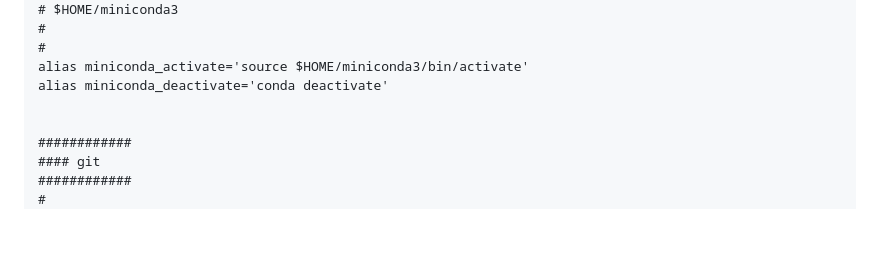
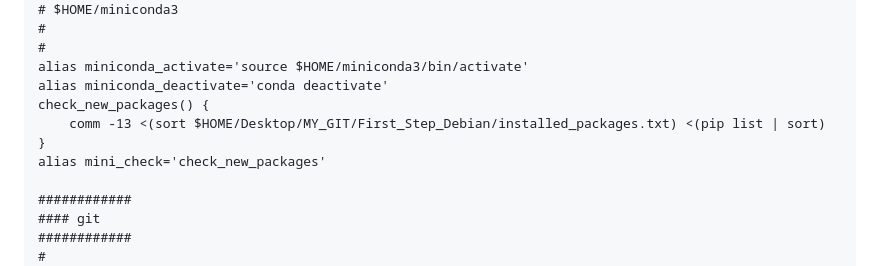
Before and after one commit to Tpj-root/First_Step_Debian, a Markdown page: README.md, the part around the change. Rendered like a GitHub page; blank space fills up the shorter version.

Commit message:
And Here We Go

```diff
--- a/README.md
+++ b/README.md
@@ -241,7 +241,10 @@ alias pyhttp='python3 -m http.server 8000'
 #
 alias miniconda_activate='source $HOME/miniconda3/bin/activate'
 alias miniconda_deactivate='conda deactivate'
-
+check_new_packages() {
+    comm -13 <(sort $HOME/Desktop/MY_GIT/First_Step_Debian/installed_packages.txt) <(pip list | sort)
+}
+alias mini_check='check_new_packages'
 
 ############
 #### git
```
